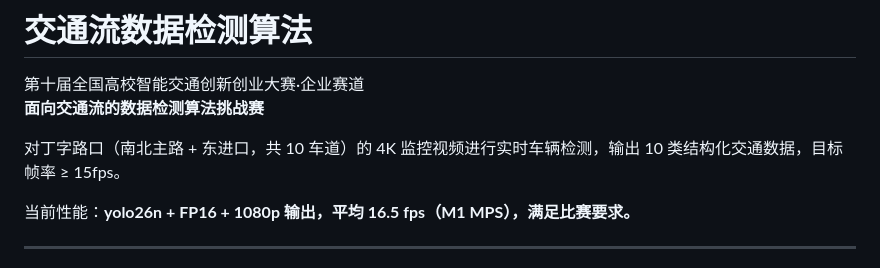
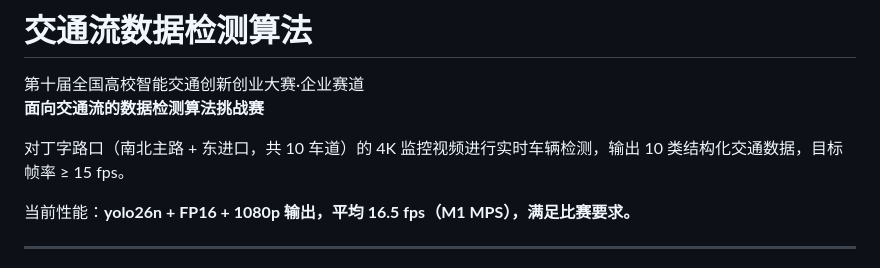
Before and after one commit to LJH-apk/traffic-flow, a Markdown page: README.md, the part around the change. Drawn GitHub-style.

Commit message:
1 file changed, 1 insertion(+), 1 deletion(-)
Co-Authored-By: Deepseek V4 <noreply@deepseek.com>

```diff
--- a/README.md
+++ b/README.md
@@ -3,7 +3,7 @@
 第十届全国高校智能交通创新创业大赛·企业赛道
 **面向交通流的数据检测算法挑战赛**
 
-对丁字路口（南北主路 + 东进口，共 10 车道）的 4K 监控视频进行实时车辆检测，输出 10 类结构化交通数据，目标帧率 ≥ 15fps。
+对丁字路口（南北主路 + 东进口，共 10 车道）的 4K 监控视频进行实时车辆检测，输出 10 类结构化交通数据，目标帧率 ≥ 15 fps。
 
 当前性能：**yolo26n + FP16 + 1080p 输出，平均 16.5 fps（M1 MPS），满足比赛要求。**
 
```
